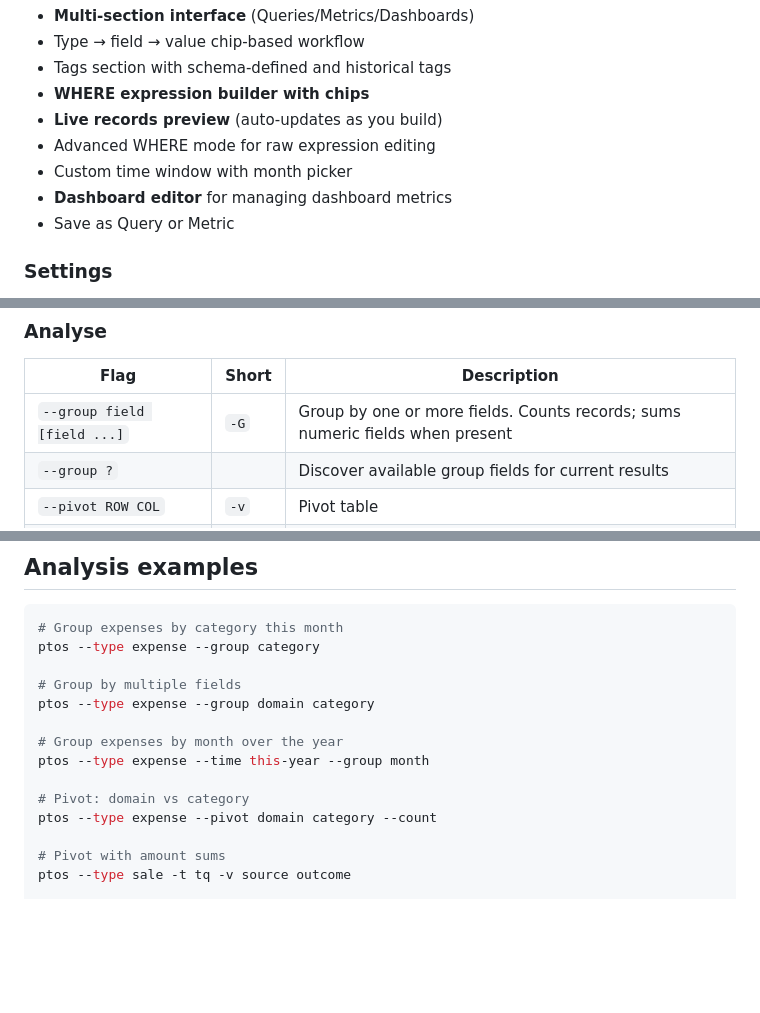
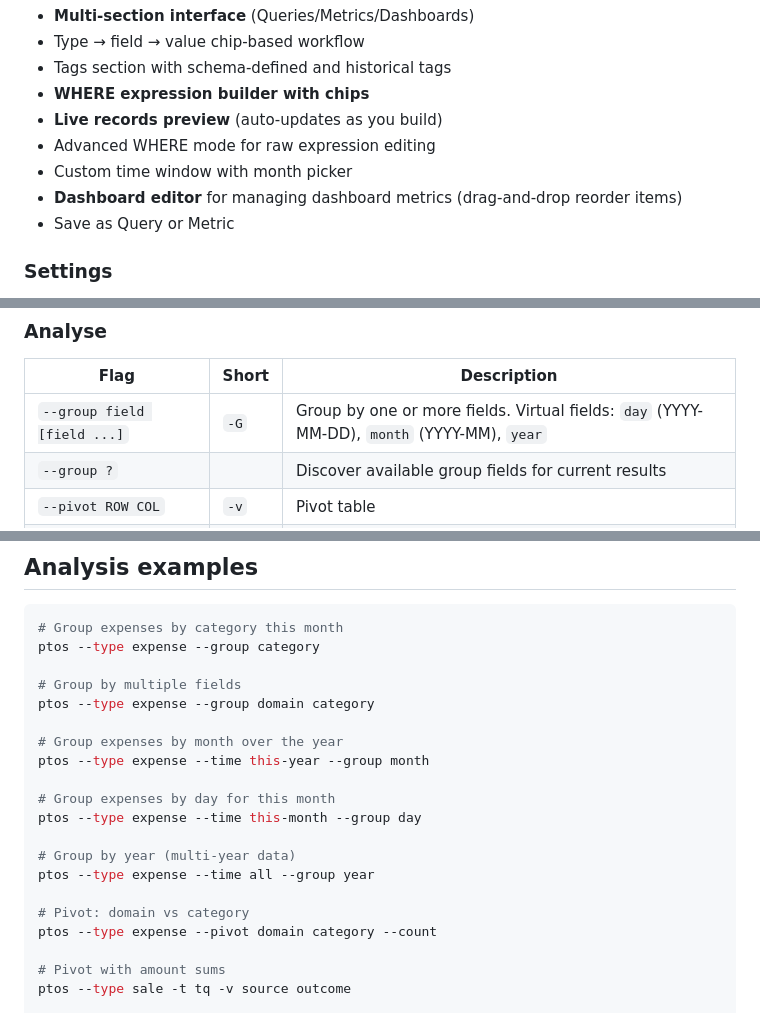
Before and after one commit to godwinburby/ptos, a Markdown page: README.md, 3 parts joined by grey strips. GitHub-like rendering; blank space fills up the shorter version.

Commit message:
docs: document day/year group-by, drag-and-drop reorder, and frequent presets
- Analyse table now lists virtual fields day/month/year
- Analysis examples show day and year grouping
- +Add Record lists frequent presets with show-all toggle
- Schema Builder mentions drag-and-drop chip reorder
- Query Builder mentions drag-and-drop dashboard item reorder

```diff
--- a/README.md
+++ b/README.md
@@ -296,7 +297,7 @@ Visual builder for creating queries, metrics, and dashboards. Features:
 - **Live records preview** (auto-updates as you build)
 - Advanced WHERE mode for raw expression editing
 - Custom time window with month picker
-- **Dashboard editor** for managing dashboard metrics
+- **Dashboard editor** for managing dashboard metrics (drag-and-drop reorder items)
 - Save as Query or Metric
 
 ### Settings
@@ -832,7 +834,7 @@ ptos --edit d        # today's journal
 
 | Flag | Short | Description |
 |------|-------|-------------|
-| `--group field [field ...]` | `-G` | Group by one or more fields. Counts records; sums numeric fields when present |
+| `--group field [field ...]` | `-G` | Group by one or more fields. Virtual fields: `day` (YYYY-MM-DD), `month` (YYYY-MM), `year` |
 | `--group ?` | | Discover available group fields for current results |
 | `--pivot ROW COL` | `-v` | Pivot table |
 | `--pivot ?` | | Discover available pivot fields |
@@ -1175,6 +1177,12 @@ ptos --type expense --group domain category
 # Group expenses by month over the year
 ptos --type expense --time this-year --group month
 
+# Group expenses by day for this month
+ptos --type expense --time this-month --group day
+
+# Group by year (multi-year data)
+ptos --type expense --time all --group year
+
 # Pivot: domain vs category
 ptos --type expense --pivot domain category --count
 
```
Also changed, not shown: other parts of README.md (+2 -0 lines).
